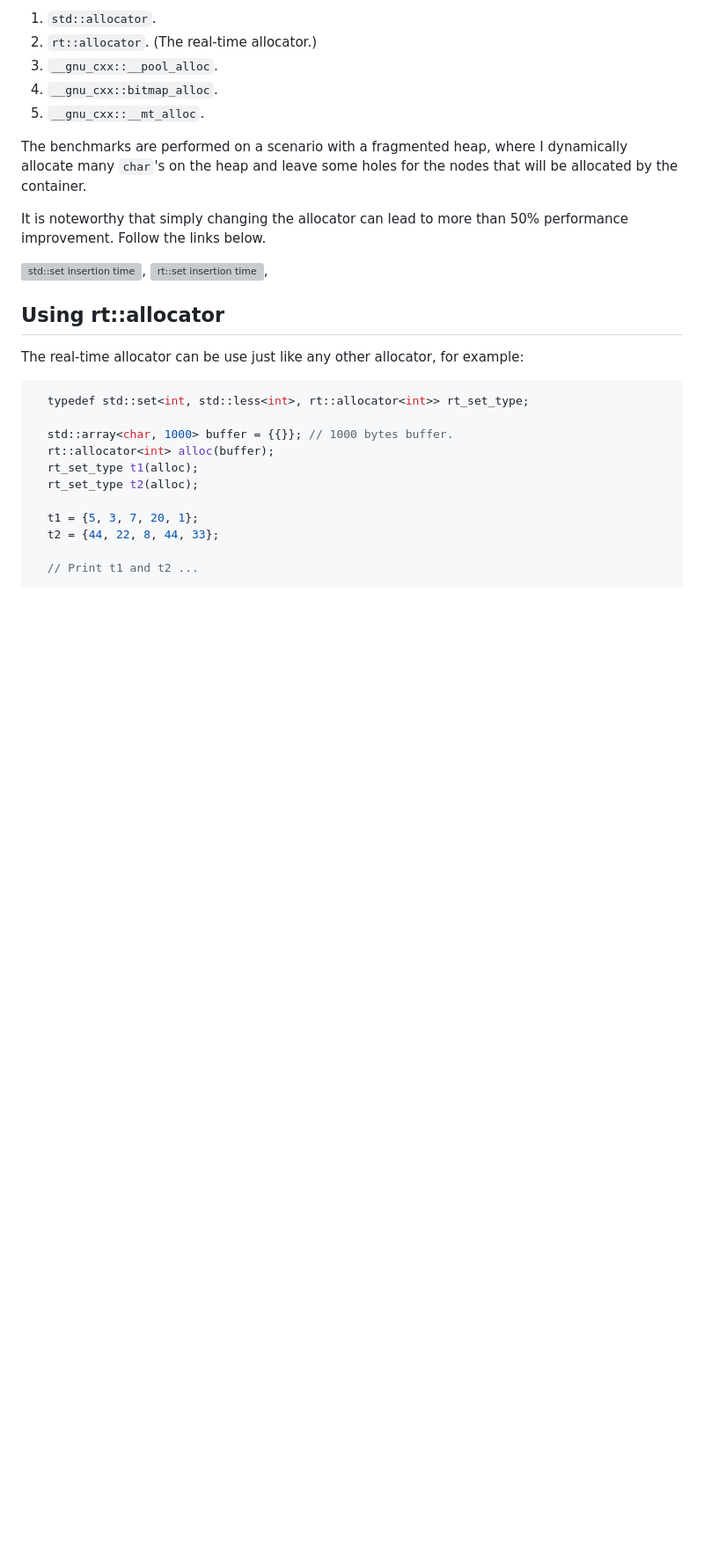
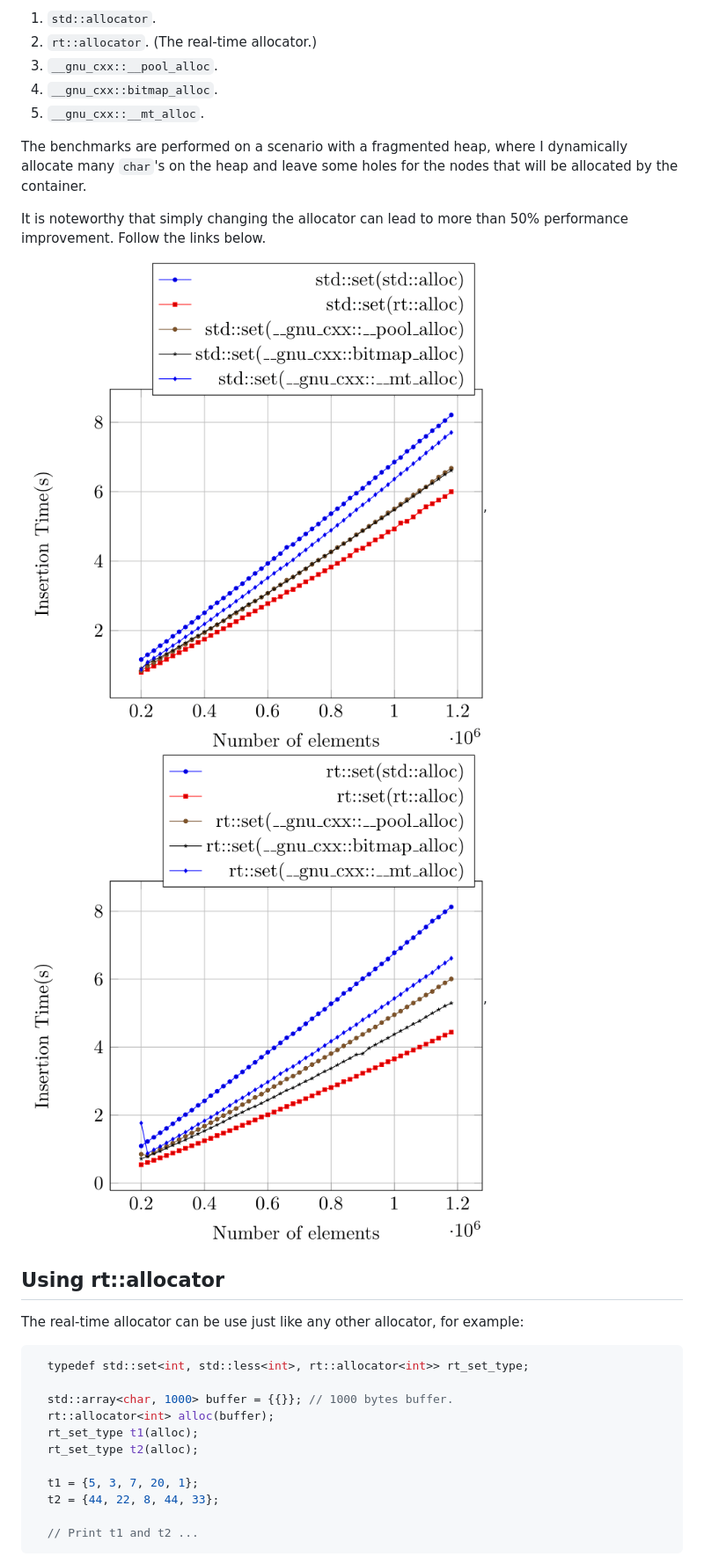
Before and after one commit to mzimbres/rtcpp, a Markdown page: README.md, the part around the change. Shown: that part at 88% size. Drawn GitHub-style; pictures changed too: fig/rt_set_insertion.png (added), fig/std_set_insertion.png (added); blank space fills up the shorter version; grey boxes are pictures that could not be loaded.

Commit message:
Addition of figures in png format.

```diff
--- a/README.md
+++ b/README.md
@@ -44,7 +44,7 @@ implementation of it `rt::set. Each one is tested with five allocators:
   It is noteworthy that simply changing the allocator can lead to more than 50%
   performance improvement. Follow the links below.
 
-![std::set insertion time](fig/std_set_insertion.pdf), ![rt::set insertion time](fig/rt_set_insertion.pdf),
+![std::set insertion time](fig/std_set_insertion.png), ![rt::set insertion time](fig/rt_set_insertion.png),
 
 ## Using rt::allocator
 
```
